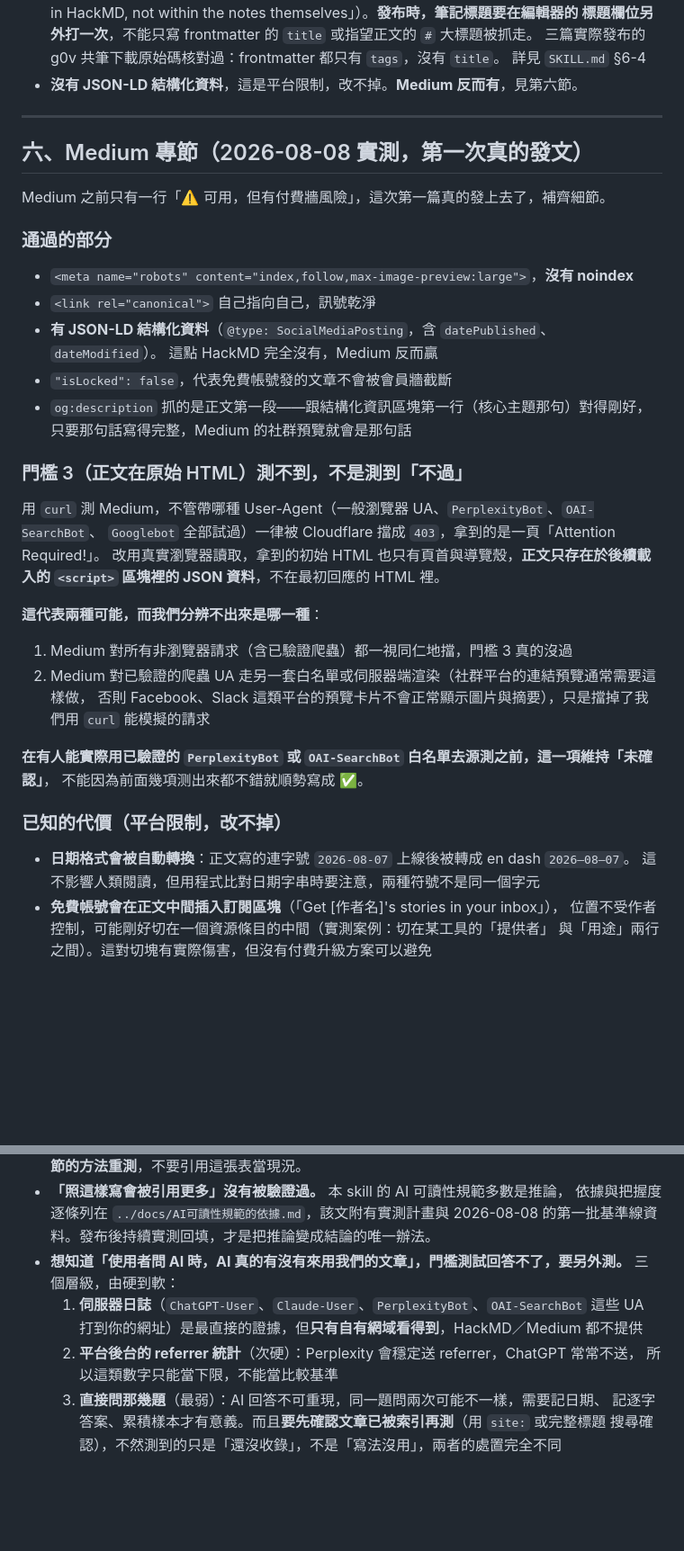
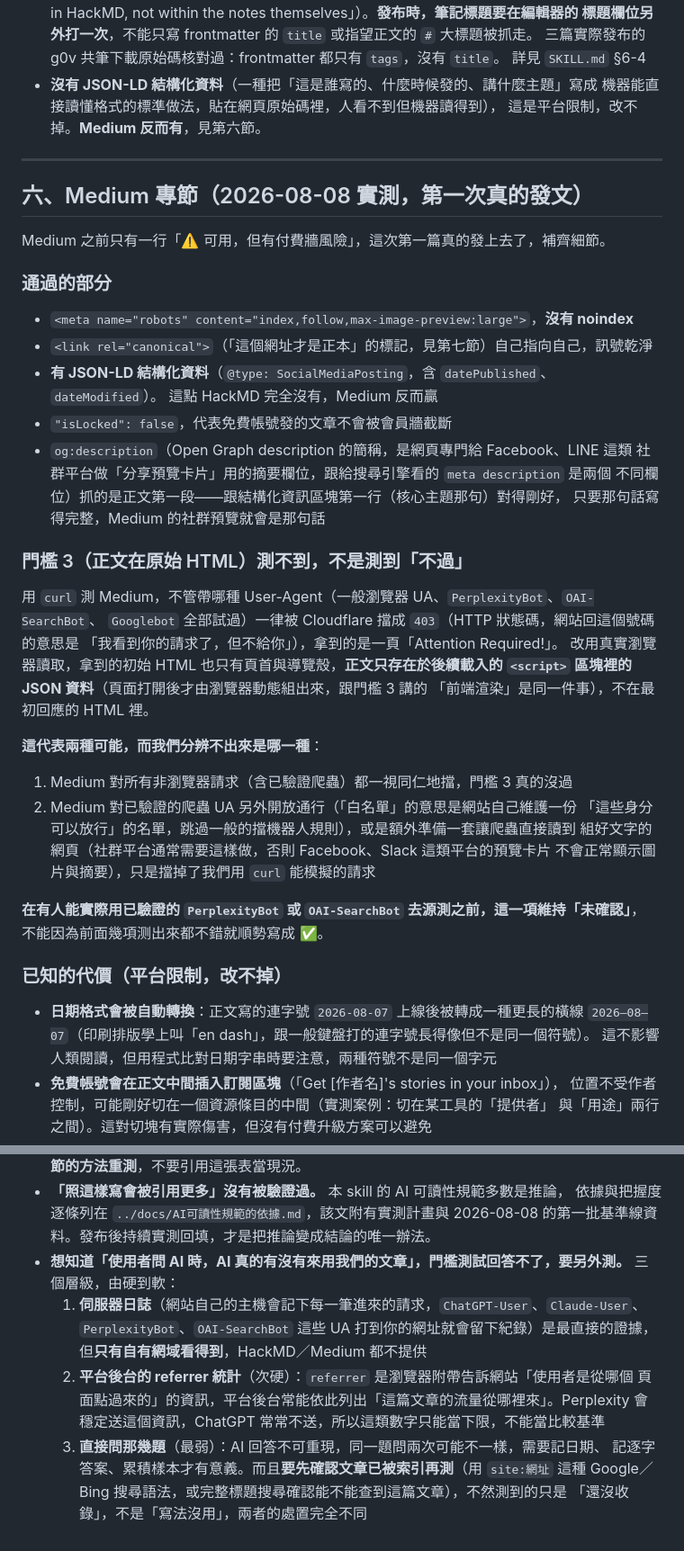
Before and after one commit to Legendream/AI-Writing-Skill, a Markdown page: civic-tech-writing-pipeline/發布指引.md, 2 parts joined by grey strips. Shown at 90% size. GitHub-like rendering; blank space fills up the shorter version.

```diff
--- a/civic-tech-writing-pipeline/發布指引.md
+++ b/civic-tech-writing-pipeline/發布指引.md
@@ -160,7 +189,9 @@ slug 要不要有語意純粹是個人偏好，不是檢索考量。
   標題欄位另外打一次**，不能只寫 frontmatter 的 `title` 或指望正文的 `#` 大標題被抓走。
   三篇實際發布的 g0v 共筆下載原始碼核對過：frontmatter 都只有 `tags`，沒有 `title`。
   詳見 `SKILL.md` §6-4
-- **沒有 JSON-LD 結構化資料**，這是平台限制，改不掉。**Medium 反而有**，見第六節。
+- **沒有 JSON-LD 結構化資料**（一種把「這是誰寫的、什麼時候發的、講什麼主題」寫成
+  機器能直接讀懂格式的標準做法，貼在網頁原始碼裡，人看不到但機器讀得到），
+  這是平台限制，改不掉。**Medium 反而有**，見第六節。
 
 ---
 
@@ -171,33 +202,39 @@ Medium 之前只有一行「⚠️ 可用，但有付費牆風險」，這次第
 ### 通過的部分
 
 - `<meta name="robots" content="index,follow,max-image-preview:large">`，**沒有 noindex**
-- `<link rel="canonical">` 自己指向自己，訊號乾淨
+- `<link rel="canonical">`（「這個網址才是正本」的標記，見第七節）自己指向自己，訊號乾淨
 - **有 JSON-LD 結構化資料**（`@type: SocialMediaPosting`，含 `datePublished`、`dateModified`）。
   這點 HackMD 完全沒有，Medium 反而贏
 - `"isLocked": false`，代表免費帳號發的文章不會被會員牆截斷
-- `og:description` 抓的是正文第一段——跟結構化資訊區塊第一行（核心主題那句）對得剛好，
+- `og:description`（Open Graph description 的簡稱，是網頁專門給 Facebook、LINE 這類
+  社群平台做「分享預覽卡片」用的摘要欄位，跟給搜尋引擎看的 `meta description` 是兩個
+  不同欄位）抓的是正文第一段——跟結構化資訊區塊第一行（核心主題那句）對得剛好，
   只要那句話寫得完整，Medium 的社群預覽就會是那句話
 
 ### 門檻 3（正文在原始 HTML）測不到，不是測到「不過」
 
 用 `curl` 測 Medium，不管帶哪種 User-Agent（一般瀏覽器 UA、`PerplexityBot`、`OAI-SearchBot`、
-`Googlebot` 全部試過）一律被 Cloudflare 擋成 `403`，拿到的是一頁「Attention Required!」。
+`Googlebot` 全部試過）一律被 Cloudflare 擋成 `403`（HTTP 狀態碼，網站回這個號碼的意思是
+「我看到你的請求了，但不給你」），拿到的是一頁「Attention Required!」。
 改用真實瀏覽器讀取，拿到的初始 HTML 也只有頁首與導覽殼，**正文只存在於後續載入的
-`<script>` 區塊裡的 JSON 資料**，不在最初回應的 HTML 裡。
+`<script>` 區塊裡的 JSON 資料**（頁面打開後才由瀏覽器動態組出來，跟門檻 3 講的
+「前端渲染」是同一件事），不在最初回應的 HTML 裡。
 
 **這代表兩種可能，而我們分辨不出來是哪一種**：
 
 1. Medium 對所有非瀏覽器請求（含已驗證爬蟲）都一視同仁地擋，門檻 3 真的沒過
-2. Medium 對已驗證的爬蟲 UA 走另一套白名單或伺服器端渲染（社群平台的連結預覽通常需要這樣做，
-   否則 Facebook、Slack 這類平台的預覽卡片不會正常顯示圖片與摘要），只是擋掉了我們用 `curl`
-   能模擬的請求
+2. Medium 對已驗證的爬蟲 UA 另外開放通行（「白名單」的意思是網站自己維護一份
+   「這些身分可以放行」的名單，跳過一般的擋機器人規則），或是額外準備一套讓爬蟲直接讀到
+   組好文字的網頁（社群平台通常需要這樣做，否則 Facebook、Slack 這類平台的預覽卡片
+   不會正常顯示圖片與摘要），只是擋掉了我們用 `curl` 能模擬的請求
 
-**在有人能實際用已驗證的 `PerplexityBot` 或 `OAI-SearchBot` 白名單去源測之前，這一項維持「未確認」**，
+**在有人能實際用已驗證的 `PerplexityBot` 或 `OAI-SearchBot` 去源測之前，這一項維持「未確認」**，
 不能因為前面幾項测出來都不錯就順勢寫成 ✅。
 
 ### 已知的代價（平台限制，改不掉）
 
-- **日期格式會被自動轉換**：正文寫的連字號 `2026-08-07` 上線後被轉成 en dash `2026–08–07`。
+- **日期格式會被自動轉換**：正文寫的連字號 `2026-08-07` 上線後被轉成一種更長的橫線
+  `2026–08–07`（印刷排版學上叫「en dash」，跟一般鍵盤打的連字號長得像但不是同一個符號）。
   這不影響人類閱讀，但用程式比對日期字串時要注意，兩種符號不是同一個字元
 - **免費帳號會在正文中間插入訂閱區塊**（「Get [作者名]'s stories in your inbox」），
   位置不受作者控制，可能剛好切在一個資源條目的中間（實測案例：切在某工具的「提供者」
@@ -235,10 +272,13 @@ Medium 之前只有一行「⚠️ 可用，但有付費牆風險」，這次第
   的第一批基準線資料。發布後持續實測回填，才是把推論變成結論的唯一辦法。
 - **想知道「使用者問 AI 時，AI 真的有沒有來用我們的文章」，門檻測試回答不了，要另外測。**
   三個層級，由硬到軟：
-  1. **伺服器日誌**（`ChatGPT-User`、`Claude-User`、`PerplexityBot`、`OAI-SearchBot` 這些 UA
-     打到你的網址）是最直接的證據，但**只有自有網域看得到**，HackMD／Medium 都不提供
-  2. **平台後台的 referrer 統計**（次硬）：Perplexity 會穩定送 referrer，ChatGPT 常常不送，
-     所以這類數字只能當下限，不能當比較基準
+  1. **伺服器日誌**（網站自己的主機會記下每一筆進來的請求，`ChatGPT-User`、`Claude-User`、
+     `PerplexityBot`、`OAI-SearchBot` 這些 UA 打到你的網址就會留下紀錄）是最直接的證據，
+     但**只有自有網域看得到**，HackMD／Medium 都不提供
+  2. **平台後台的 referrer 統計**（次硬）：`referrer` 是瀏覽器附帶告訴網站「使用者是從哪個
+     頁面點過來的」的資訊，平台後台常能依此列出「這篇文章的流量從哪裡來」。Perplexity
+     會穩定送這個資訊，ChatGPT 常常不送，所以這類數字只能當下限，不能當比較基準
   3. **直接問那幾題**（最弱）：AI 回答不可重現，同一題問兩次可能不一樣，需要記日期、
-     記逐字答案、累積樣本才有意義。而且**要先確認文章已被索引再測**（用 `site:` 或完整標題
-     搜尋確認），不然測到的只是「還沒收錄」，不是「寫法沒用」，兩者的處置完全不同
+     記逐字答案、累積樣本才有意義。而且**要先確認文章已被索引再測**（用 `site:網址` 這種
+     Google／Bing 搜尋語法，或完整標題搜尋確認能不能查到這篇文章），不然測到的只是
+     「還沒收錄」，不是「寫法沒用」，兩者的處置完全不同
```
Also changed, not shown: other parts of civic-tech-writing-pipeline/發布指引.md (+39 -10 lines).
